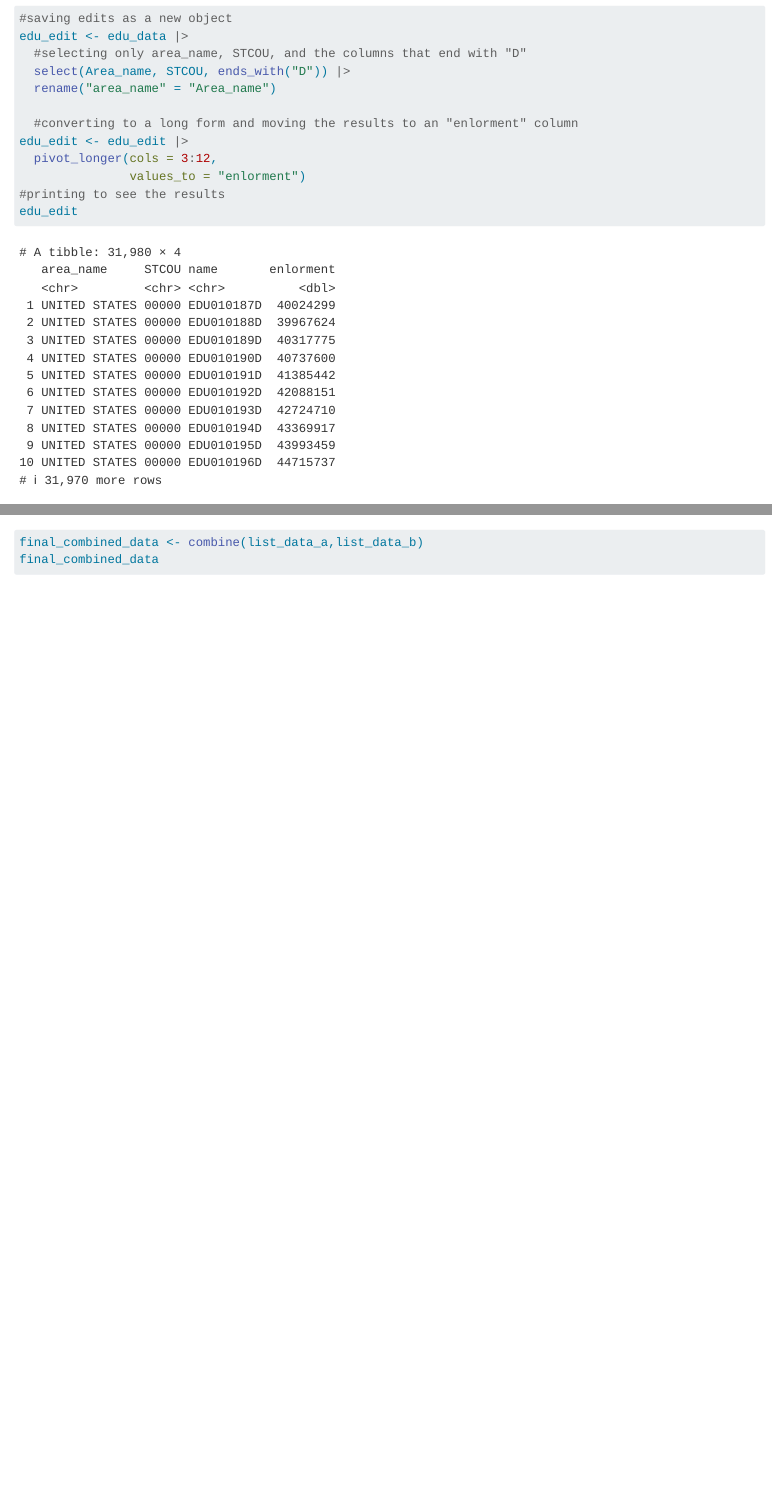
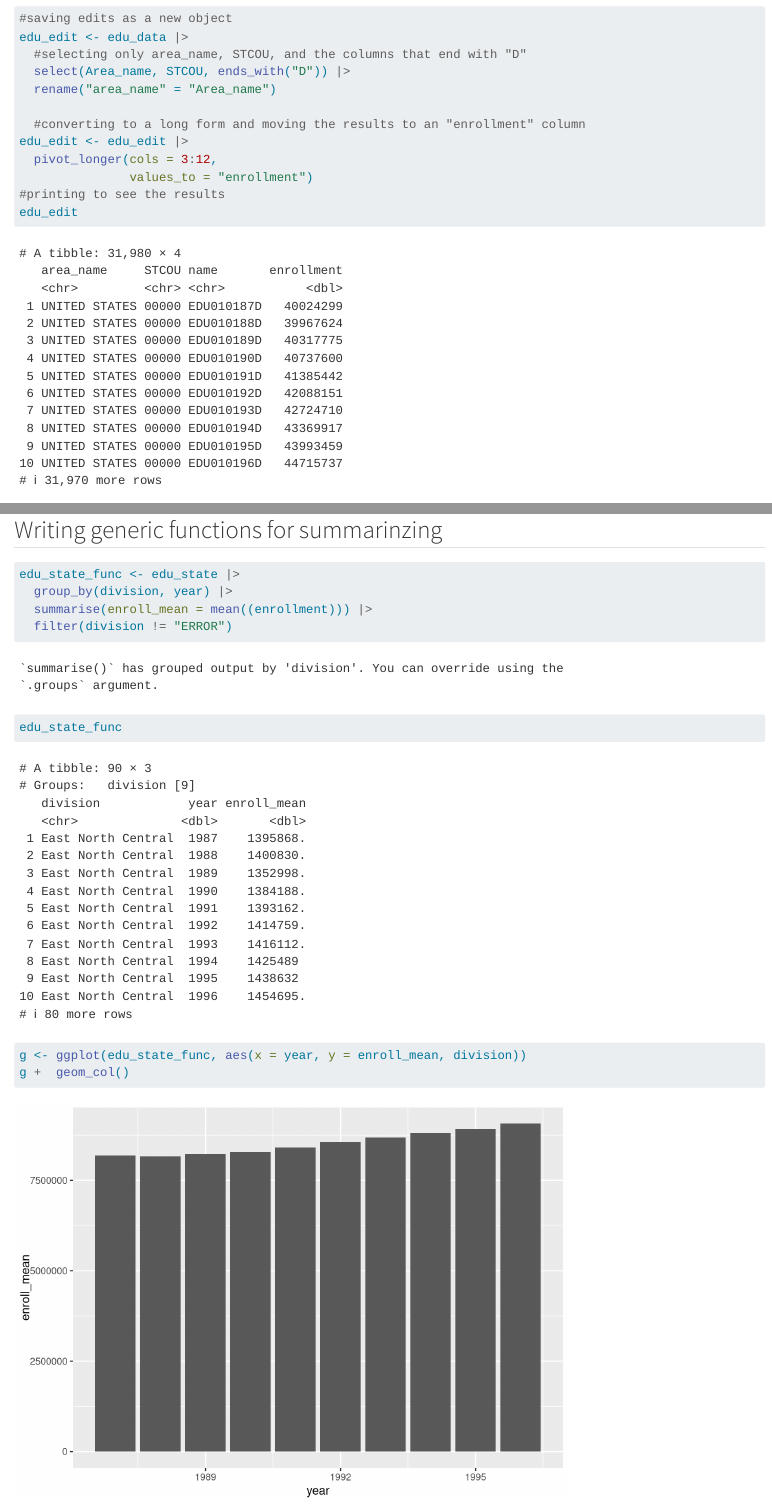
Before and after one commit to LaraAzm/project_1, a Quarto document (project1.qmd): the page in a window 1100 px wide, from 1740 px down before the commit and from 1800 px down after it, so that both start at the same text, and a second part further down, joined at a grey line. Rendered offline with R 4.5, knitr and Pandoc in place of Quarto, with nearby package versions.

Commit message:
Plotting function, stuck on mean

````diff
--- a/project1.qmd
+++ b/project1.qmd
@@ -26,10 +27,10 @@ edu_edit <- edu_data |>
   select(Area_name, STCOU, ends_with("D")) |>
   rename("area_name" = "Area_name")
 
-  #converting to a long form and moving the results to an "enlorment" column
+  #converting to a long form and moving the results to an "enrollment" column
 edu_edit <- edu_edit |>
   pivot_longer(cols = 3:12,
-               values_to = "enlorment")
+               values_to = "enrollment")
 #printing to see the results
 edu_edit
 ```
@@ -343,3 +344,5 @@ applying function to both lists of data sets
 final_combined_data <- combine(list_data_a,list_data_b)
 final_combined_data
 ```
+
+## Writing generic functions for summarinzing
@@ -345,0 +351,17 @@ final_combined_data
+edu_state_func <- edu_state |>
+  group_by(division, year) |>
+  summarise(enroll_mean = mean((enrollment))) |>
+  filter(division != "ERROR")
+edu_state_func
+
+
+g <- ggplot(edu_state_func, aes(x = year, y = enroll_mean, division))
+g +  geom_col()
+
+
+
+```
+
+```{r}
+
+```
````
Also changed, not shown: project1.html, project1_files/figure-html/unnamed-chunk-22-1.png (added), project1.qmd (7 more changed lines).
